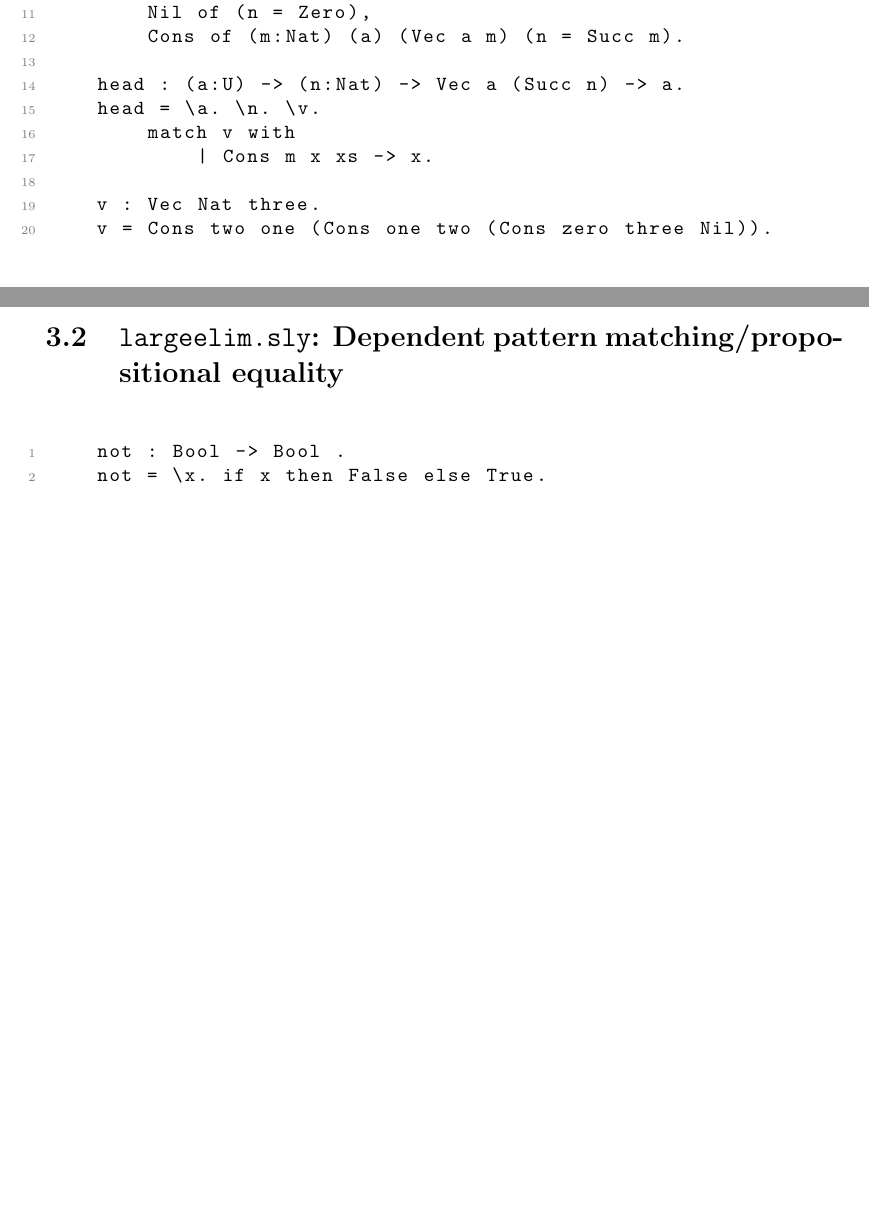
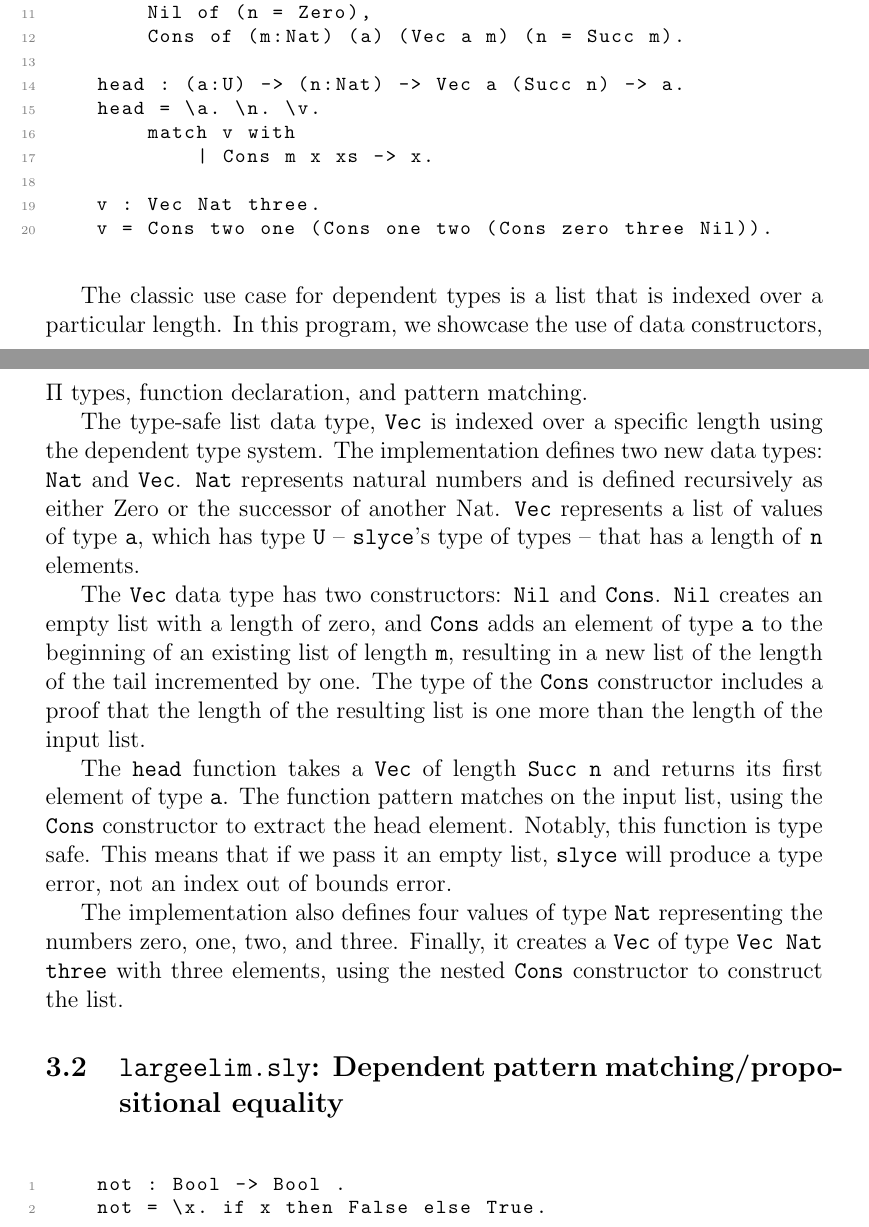
Before and after one commit to ravenrothkopf/slyce, a LaTeX document (documentation/main.tex, which reads documentation/secs/examples.tex): two parts of pages 4 and 5 of 9, joined at a grey line, cut so that both start at the same text, the shorter picture padded with empty space. Compiled offline with pdfLaTeX.

Commit message:
add hello world example explanation

```diff
--- a/documentation/secs/examples.tex
+++ b/documentation/secs/examples.tex
@@ -30,6 +30,26 @@ The full syntax understood when referencing the \texttt{slyce} parser in \texttt
 \end{lstlisting}
 \end{figure}
 
+The classic use case for dependent types is a list that is indexed over a particular length.
+In this program, we showcase the use of data constructors, $\Pi$ types, function declaration, and pattern matching.
+
+The type-safe list data type, \texttt{Vec} is indexed over a specific length using the dependent type system.
+The implementation defines two new data types: \texttt{Nat} and \texttt{Vec}.
+\texttt{Nat} represents natural numbers and is defined recursively as either Zero or the successor of another Nat.
+\texttt{Vec} represents a list of values of type \texttt{a}, which has type \texttt{U} -- \texttt{slyce}'s type of types -- that has a length of \texttt{n} elements.
+
+The \texttt{Vec} data type has two constructors: \texttt{Nil} and \texttt{Cons}.
+\texttt{Nil} creates an empty list with a length of zero, and \texttt{Cons} adds an element of type \texttt{a} to the beginning of an existing list of length \texttt{m}, resulting in a new list of the length of the tail incremented by one.
+The type of the \texttt{Cons} constructor includes a proof that the length of the resulting list is one more than the length of the input list.
+
+The \texttt{head} function takes a \texttt{Vec} of length \texttt{Succ n} and returns its first element of type \texttt{a}.
+The function pattern matches on the input list, using the \texttt{Cons} constructor to extract the head element.
+Notably, this function is type safe.
+This means that if we pass it an empty list, \texttt{slyce} will produce a type error, not an index out of bounds error.
+
+The implementation also defines four values of type \texttt{Nat} representing the numbers zero, one, two, and three.
+Finally, it creates a \texttt{Vec} of type \texttt{Vec Nat three} with three elements, using the nested \texttt{Cons} constructor to construct the list.
+
 \subsection{\texttt{largeelim.sly}: Dependent pattern matching/propositional equality}
 \begin{figure}[h!]
 \begin{lstlisting}
```
Also changed, not shown: documentation/secs/body.tex (+1 -1 lines), documentation/secs/examples.tex (1 more changed lines).
